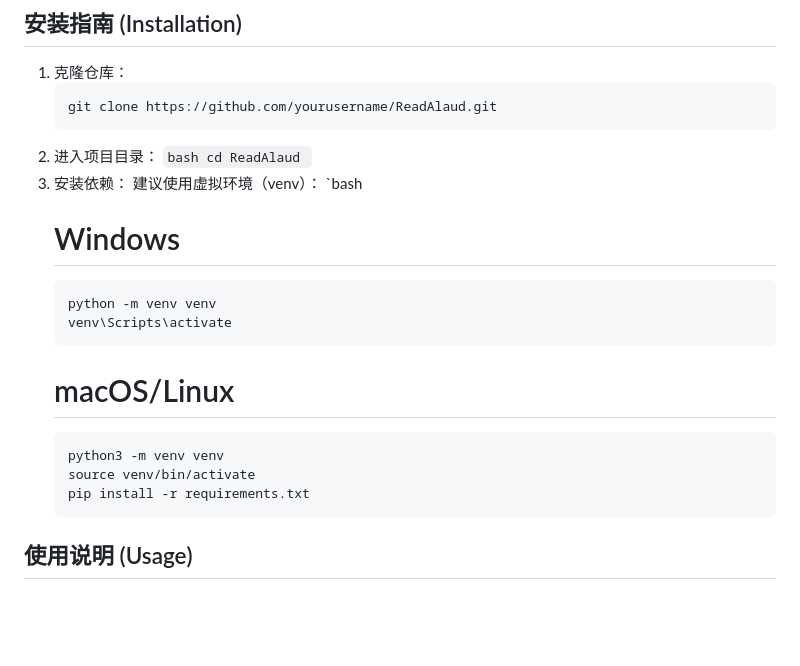
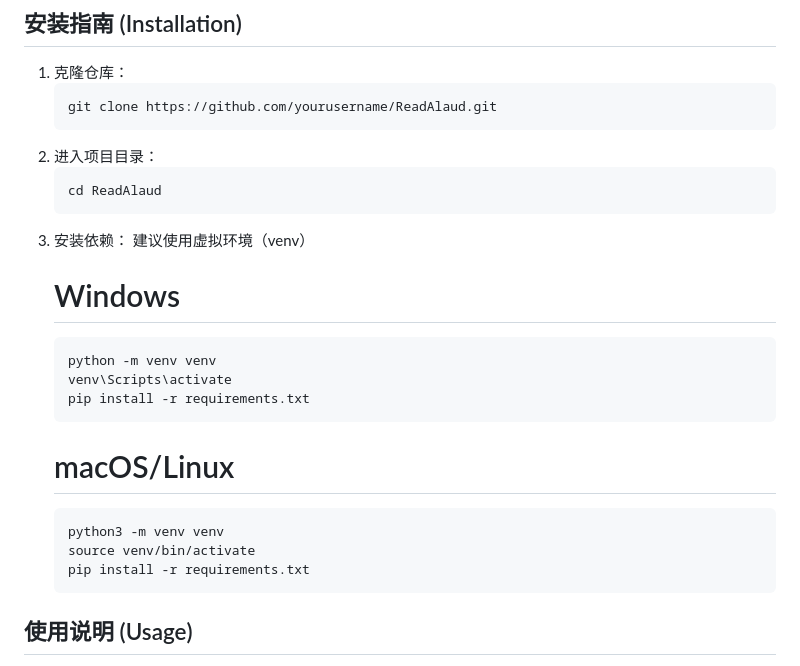
Before and after one commit to ghidhfh-2200/readalaud, a Markdown page: README.md, the part around the change. Drawn GitHub-style; blank space fills up the shorter version.

Commit message:
docx: 更正文档中的格式错误

````diff
--- a/README.md
+++ b/README.md
@@ -19,16 +19,16 @@ ReadAlaud 是一个旨在帮助用户建立和保持朗读习惯的跨平台应
     git clone https://github.com/yourusername/ReadAlaud.git
     ```
 2.  进入项目目录：
-    `bash
+    ```bash
     cd ReadAlaud
-    `
+    ```
 3.  安装依赖：
-    建议使用虚拟环境（venv）：
-    `bash
+    建议使用虚拟环境（venv）
     # Windows
     ```bash
     python -m venv venv
     venv\Scripts\activate
+    pip install -r requirements.txt
     ```
     # macOS/Linux
     ```bash
@@ -36,6 +36,7 @@ ReadAlaud 是一个旨在帮助用户建立和保持朗读习惯的跨平台应
     source venv/bin/activate
     pip install -r requirements.txt
     ```
+
 
 ## 使用说明 (Usage)
 
````
